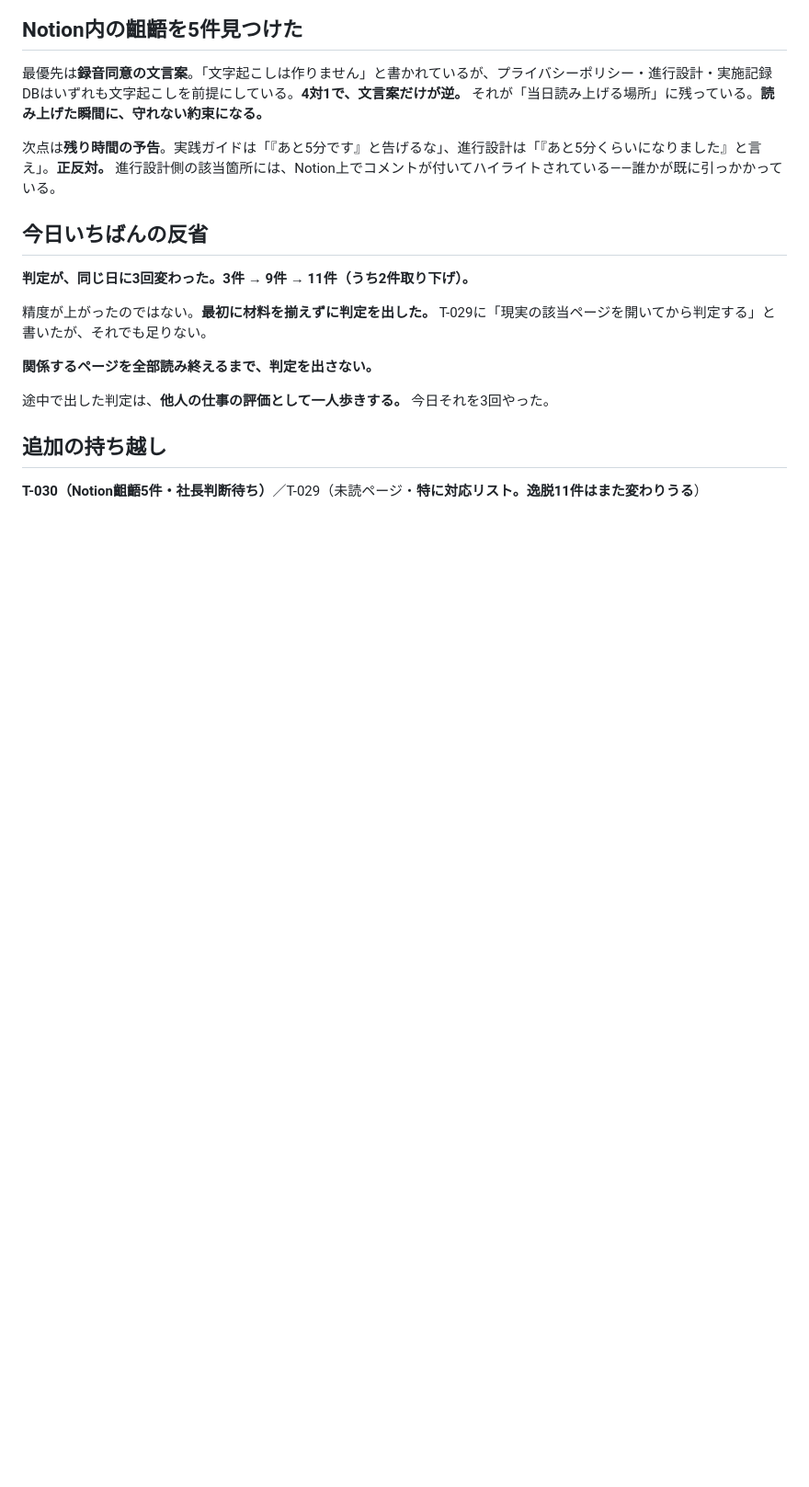
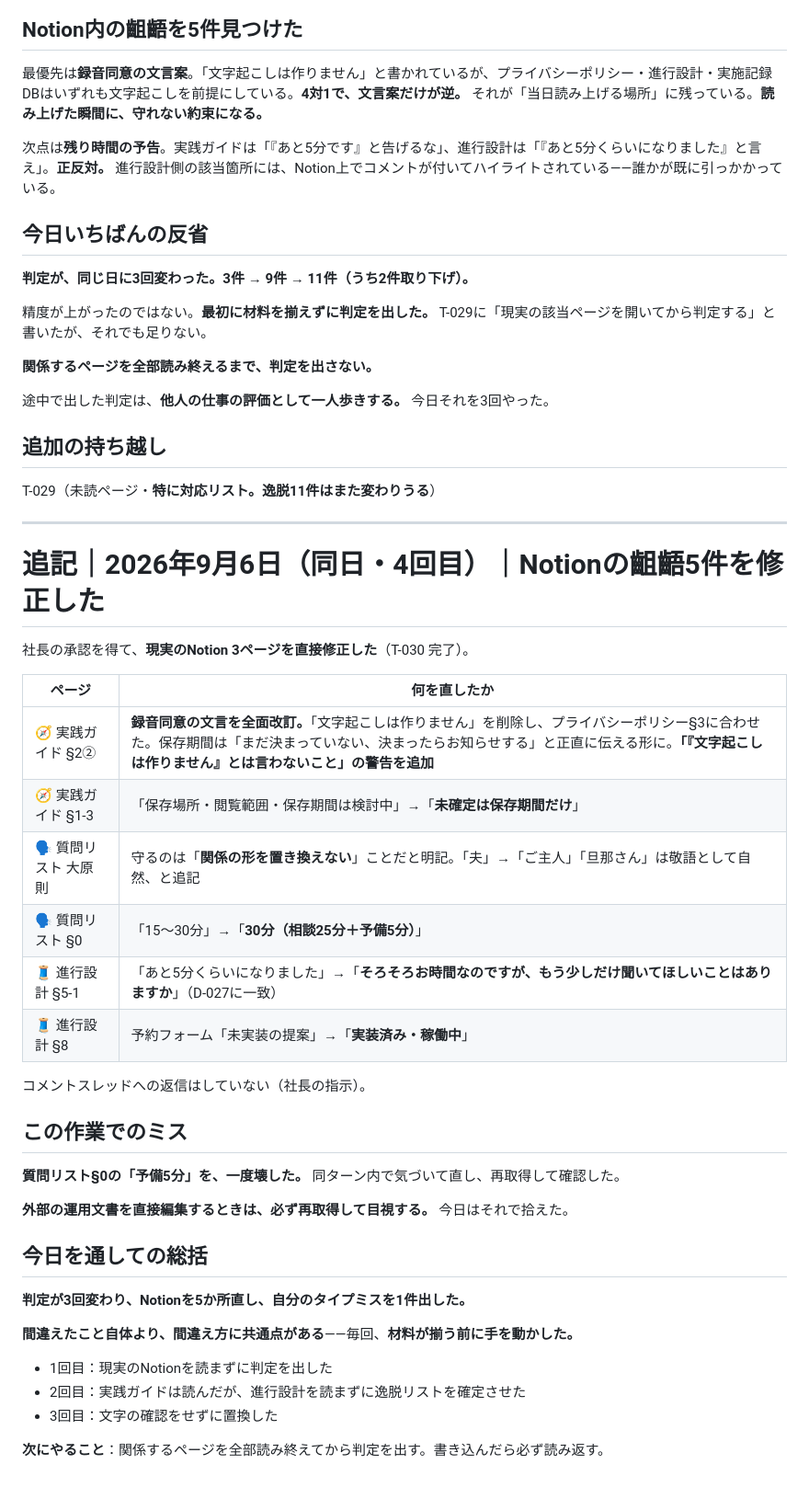
Before and after one commit to hyqooo/ACOVIA_AI_Esimulation, a Markdown page: secretary/diary/2026-09-06.md, the part around the change. Shown at 92% size. GitHub-like rendering; blank space fills up the shorter version.

```diff
--- a/secretary/diary/2026-09-06.md
+++ b/secretary/diary/2026-09-06.md
@@ -163,4 +163,39 @@ T-027（本日の1件の種別分類）／T-028（事前送付物の確認）／
 
 ## 追加の持ち越し
 
-**T-030（Notion齟齬5件・社長判断待ち）**／T-029（未読ページ・**特に対応リスト。逸脱11件はまた変わりうる**）
+T-029（未読ページ・**特に対応リスト。逸脱11件はまた変わりうる**）
+
+---
+
+# 追記｜2026年9月6日（同日・4回目）｜Notionの齟齬5件を修正した
+
+社長の承認を得て、**現実のNotion 3ページを直接修正した**（T-030 完了）。
+
+| ページ | 何を直したか |
+|---|---|
+| 🧭 実践ガイド §2② | **録音同意の文言を全面改訂。**「文字起こしは作りません」を削除し、プライバシーポリシー§3に合わせた。保存期間は「まだ決まっていない、決まったらお知らせする」と正直に伝える形に。**「『文字起こしは作りません』とは言わないこと」の警告を追加** |
+| 🧭 実践ガイド §1-3 | 「保存場所・閲覧範囲・保存期間は検討中」→「**未確定は保存期間だけ**」 |
+| 🗣️ 質問リスト 大原則 | 守るのは「**関係の形を置き換えない**」ことだと明記。「夫」→「ご主人」「旦那さん」は敬語として自然、と追記 |
+| 🗣️ 質問リスト §0 | 「15〜30分」→「**30分（相談25分＋予備5分）**」 |
+| 🧵 進行設計 §5-1 | 「あと5分くらいになりました」→「**そろそろお時間なのですが、もう少しだけ聞いてほしいことはありますか**」（D-027に一致） |
+| 🧵 進行設計 §8 | 予約フォーム「未実装の提案」→「**実装済み・稼働中**」 |
+
+コメントスレッドへの返信はしていない（社長の指示）。
+
+## この作業でのミス
+
+**質問リスト§0の「予備5分」を、一度壊した。** 同ターン内で気づいて直し、再取得して確認した。
+
+**外部の運用文書を直接編集するときは、必ず再取得して目視する。** 今日はそれで拾えた。
+
+## 今日を通しての総括
+
+**判定が3回変わり、Notionを5か所直し、自分のタイプミスを1件出した。**
+
+**間違えたこと自体より、間違え方に共通点がある**——毎回、**材料が揃う前に手を動かした。**
+
+- 1回目：現実のNotionを読まずに判定を出した
+- 2回目：実践ガイドは読んだが、進行設計を読まずに逸脱リストを確定させた
+- 3回目：文字の確認をせずに置換した
+
+**次にやること**：関係するページを全部読み終えてから判定を出す。書き込んだら必ず読み返す。
```
Also changed, not shown: secretary/todo/open-tasks.md (+18 -2 lines).
